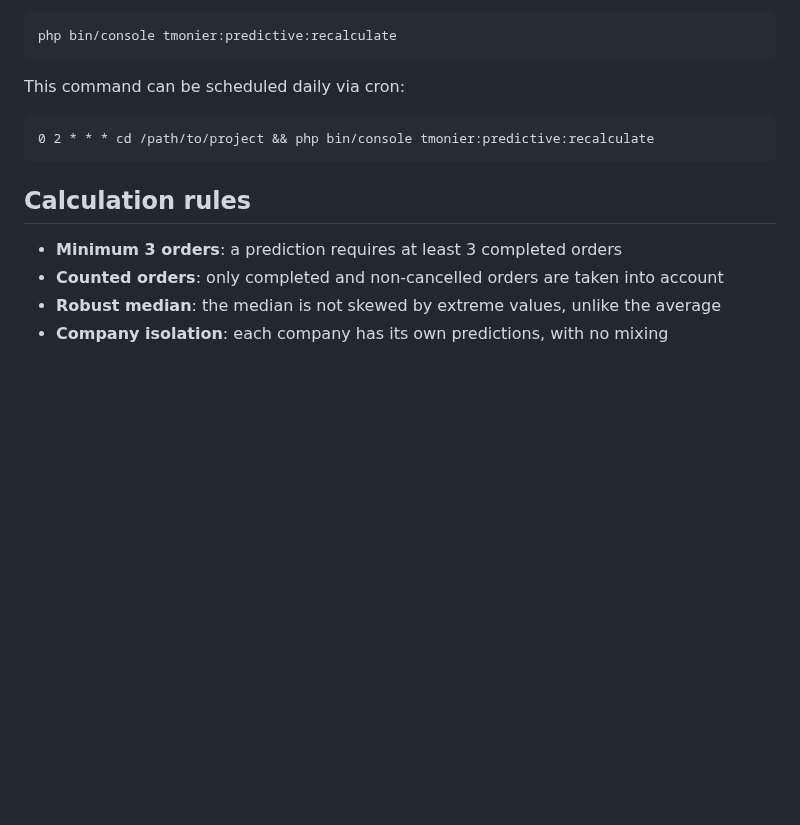
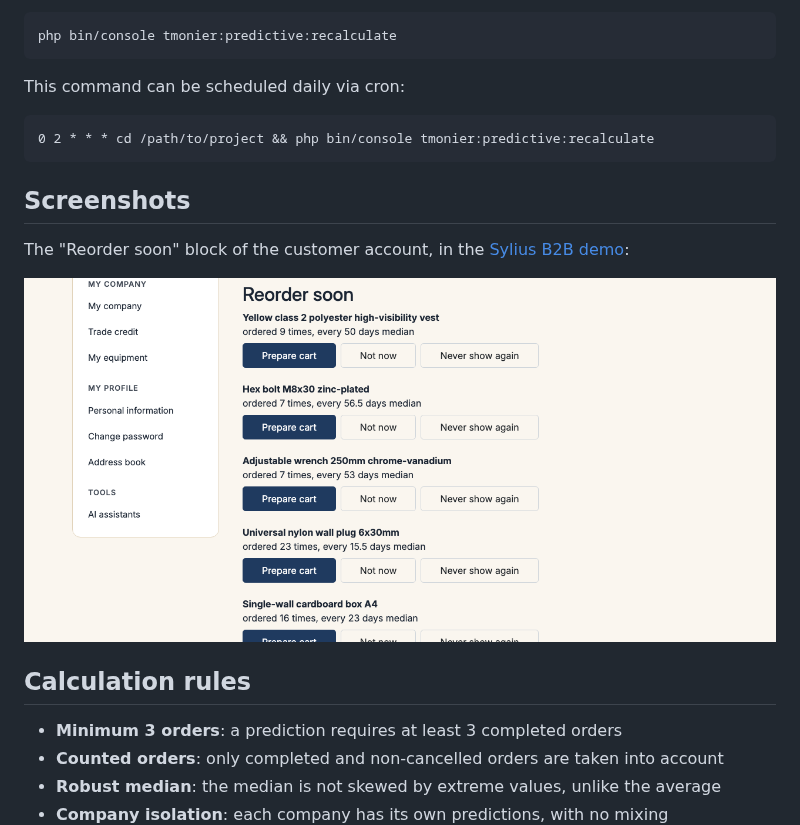
Before and after one commit to thibmonier/sylius-b2b-predictive-analytics-plugin, a Markdown page: README.md, the part around the change. Drawn GitHub-style; pictures changed too: docs/reorder-alerts-en.png (added); blank space fills up the shorter version.

````diff
--- a/README.md
+++ b/README.md
@@ -90,6 +90,12 @@ This command can be scheduled daily via cron:
 0 2 * * * cd /path/to/project && php bin/console tmonier:predictive:recalculate
 ```
 
+## Screenshots
+
+The "Reorder soon" block of the customer account, in the [Sylius B2B demo](https://sylius-b2b.thibaut-monier.fr/en_US/plugins):
+
+![Reorder soon block in the customer account](docs/reorder-alerts-en.png)
+
 ## Calculation rules
 
 - **Minimum 3 orders**: a prediction requires at least 3 completed orders
````
Also changed, not shown: README.fr.md (+6 -0 lines), docs/reorder-alerts-fr.png (added).
